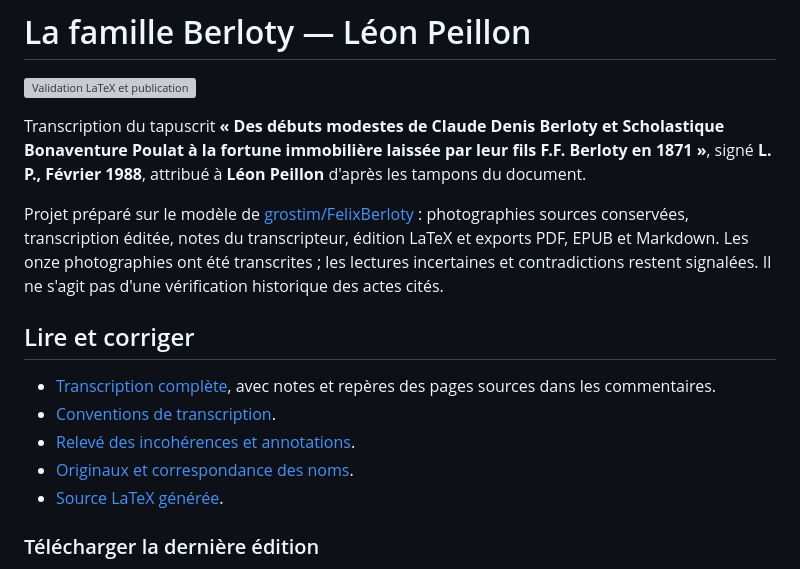
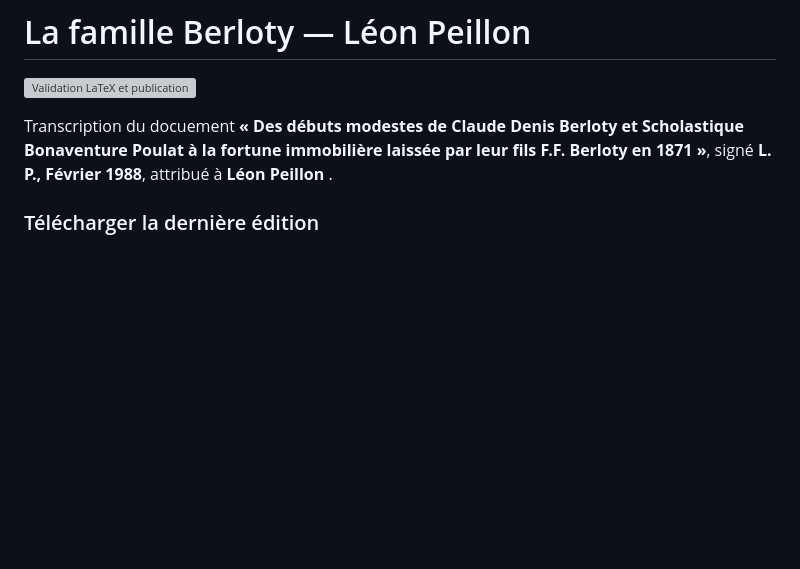
Before and after one commit to grostim/LeonPeillon-FamilleBerloty, a Markdown page: README.md, the part around the change. GitHub-like rendering; blank space fills up the shorter version; grey boxes are pictures that could not be loaded.

```diff
--- a/README.md
+++ b/README.md
@@ -2,17 +2,7 @@
 
 [![Validation LaTeX et publication](https://github.com/grostim/LeonPeillon-FamilleBerloty/actions/workflows/ci-release.yml/badge.svg)](https://github.com/grostim/LeonPeillon-FamilleBerloty/actions/workflows/ci-release.yml)
 
-Transcription du tapuscrit **« Des débuts modestes de Claude Denis Berloty et Scholastique Bonaventure Poulat à la fortune immobilière laissée par leur fils F.F. Berloty en 1871 »**, signé **L. P., Février 1988**, attribué à **Léon Peillon** d'après les tampons du document.
-
-Projet préparé sur le modèle de [grostim/FelixBerloty](https://github.com/grostim/FelixBerloty) : photographies sources conservées, transcription éditée, notes du transcripteur, édition LaTeX et exports PDF, EPUB et Markdown. Les onze photographies ont été transcrites ; les lectures incertaines et contradictions restent signalées. Il ne s'agit pas d'une vérification historique des actes cités.
-
-## Lire et corriger
-
-- [Transcription complète](transcription.md), avec notes et repères des pages sources dans les commentaires.
-- [Conventions de transcription](CONVENTIONS_TRANSCRIPTION.md).
-- [Relevé des incohérences et annotations](RELEVE_EDITORIAL.md).
-- [Originaux et correspondance des noms](Originaux/manifest.csv).
-- [Source LaTeX générée](edition/main.tex).
+Transcription du docuement  **« Des débuts modestes de Claude Denis Berloty et Scholastique Bonaventure Poulat à la fortune immobilière laissée par leur fils F.F. Berloty en 1871 »**, signé **L. P., Février 1988**, attribué à **Léon Peillon** .
 
 ### Télécharger la dernière édition
 
```
